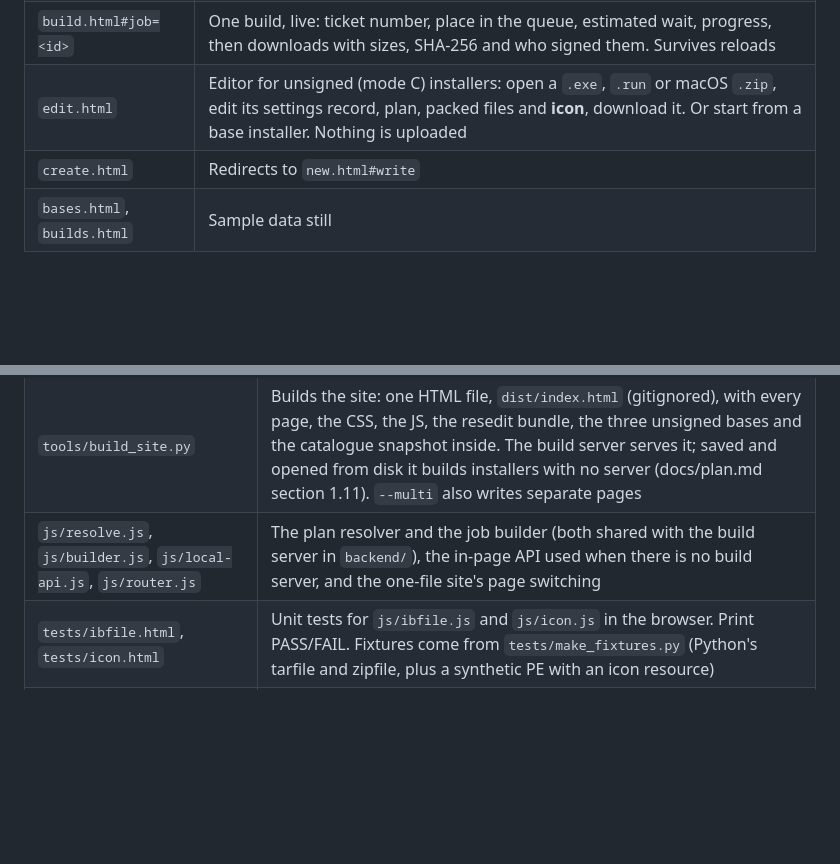
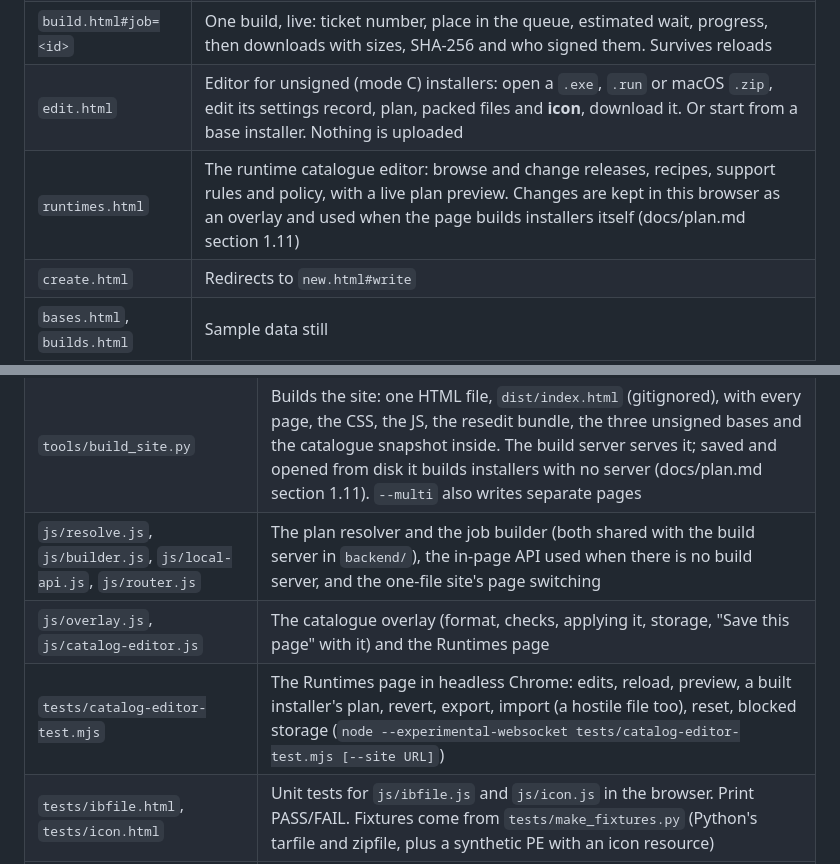
Before and after one commit to robertsdotpm/tiddlyinstall, a Markdown page: README.md, 2 parts joined by grey strips. Drawn GitHub-style; blank space fills up the shorter version.

Commit message:
Docs: the runtime catalogue editor and its overlay format
Co-Authored-By: Claude Opus 5 (1M context) <noreply@anthropic.com>

```diff
--- a/README.md
+++ b/README.md
@@ -15,6 +15,7 @@ CSS-only behaviours.
 | `new.html` | The installer form. Submitting sends `POST /api/jobs` and opens the build's page. The "Newest that runs on the user's system" table comes from `GET /api/catalog/runtimes` when the server is reachable |
 | `build.html#job=<id>` | One build, live: ticket number, place in the queue, estimated wait, progress, then downloads with sizes, SHA-256 and who signed them. Survives reloads |
 | `edit.html` | Editor for unsigned (mode C) installers: open a `.exe`, `.run` or macOS `.zip`, edit its settings record, plan, packed files and **icon**, download it. Or start from a base installer. Nothing is uploaded |
+| `runtimes.html` | The runtime catalogue editor: browse and change releases, recipes, support rules and policy, with a live plan preview. Changes are kept in this browser as an overlay and used when the page builds installers itself (docs/plan.md section 1.11) |
 | `create.html` | Redirects to `new.html#write` |
 | `bases.html`, `builds.html` | Sample data still |
 
@@ -34,6 +35,8 @@ page is lost.
 | `vendor/resedit-bundle.js` | resedit-js 2.0.3 + pe-library 1.0.1 (MIT, (c) 2018 jet; see `vendor/LICENSE.*`), bundled by `tools/build_resedit_bundle.py`. `edit.html` loads it; the one-file site inlines it |
 | `tools/build_site.py` | Builds the site: one HTML file, `dist/index.html` (gitignored), with every page, the CSS, the JS, the resedit bundle, the three unsigned bases and the catalogue snapshot inside. The build server serves it; saved and opened from disk it builds installers with no server (docs/plan.md section 1.11). `--multi` also writes separate pages |
 | `js/resolve.js`, `js/builder.js`, `js/local-api.js`, `js/router.js` | The plan resolver and the job builder (both shared with the build server in `backend/`), the in-page API used when there is no build server, and the one-file site's page switching |
+| `js/overlay.js`, `js/catalog-editor.js` | The catalogue overlay (format, checks, applying it, storage, "Save this page" with it) and the Runtimes page |
+| `tests/catalog-editor-test.mjs` | The Runtimes page in headless Chrome: edits, reload, preview, a built installer's plan, revert, export, import (a hostile file too), reset, blocked storage (`node --experimental-websocket tests/catalog-editor-test.mjs [--site URL]`) |
 | `tests/ibfile.html`, `tests/icon.html` | Unit tests for `js/ibfile.js` and `js/icon.js` in the browser. Print PASS/FAIL. Fixtures come from `tests/make_fixtures.py` (Python's tarfile and zipfile, plus a synthetic PE with an icon resource) |
 | `tests/mock_server.py` | A stand-in build server for trying the pages (`python3 tests/mock_server.py 8094`, then open `new.html?api=http://127.0.0.1:8094`) |
 
```
